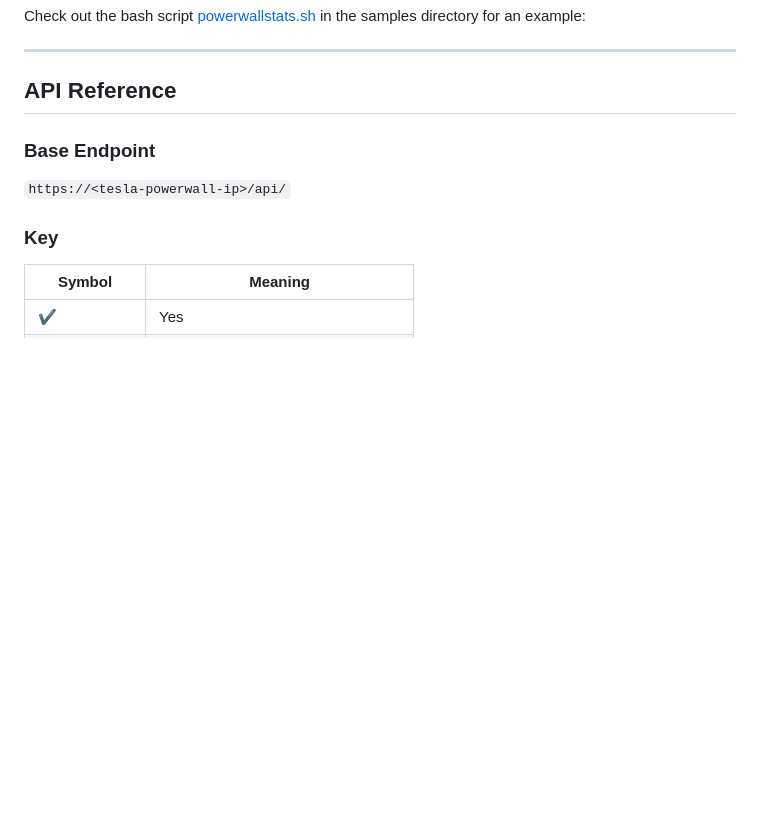
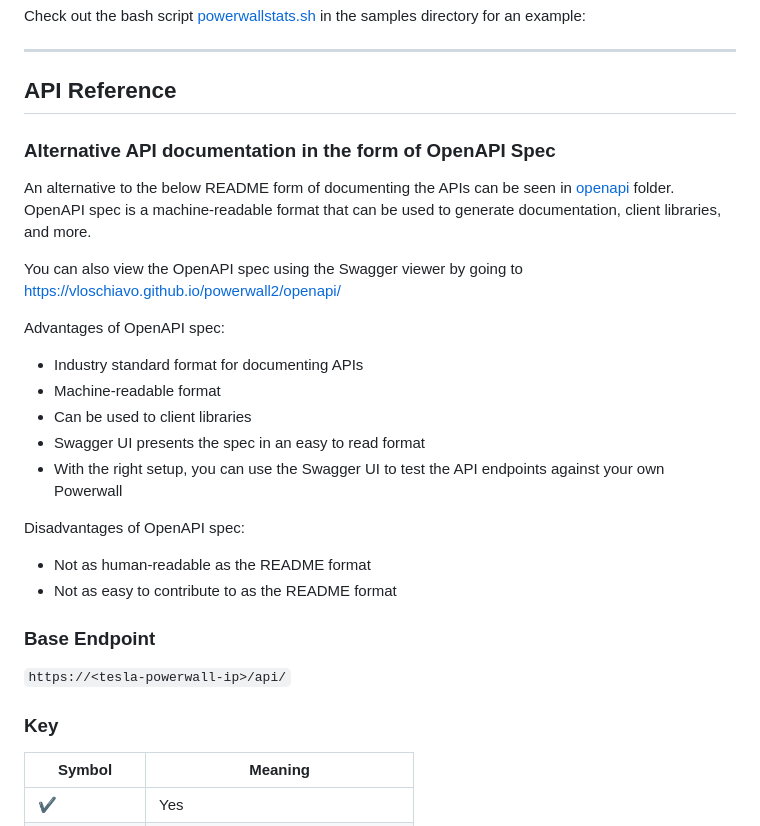
Before and after one commit to vloschiavo/powerwall2, a Markdown page: README.md, the part around the change. GitHub-like rendering; blank space fills up the shorter version.

Commit message:
Add only the README changes into this new branch so they can be merged to master ahead of the branch changes (#93)

```diff
--- a/README.md
+++ b/README.md
@@ -100,6 +100,25 @@ Check out the bash script [powerwallstats.sh](samples/powerwallstats.sh) in the
 ___
 
 ## API Reference
+
+### Alternative API documentation in the form of OpenAPI Spec
+
+An alternative to the below README form of documenting the APIs can be seen in [openapi](openapi) folder.  OpenAPI spec is a machine-readable format that can be used to generate documentation, client libraries, and more.
+
+You can also view the OpenAPI spec using the Swagger viewer by going to https://vloschiavo.github.io/powerwall2/openapi/
+
+Advantages of OpenAPI spec:
+
+- Industry standard format for documenting APIs
+- Machine-readable format
+- Can be used to client libraries
+- Swagger UI presents the spec in an easy to read format
+- With the right setup, you can use the Swagger UI to test the API endpoints against your own Powerwall
+
+Disadvantages of OpenAPI spec:
+
+- Not as human-readable as the README format
+- Not as easy to contribute to as the README format
 
 ### Base Endpoint
 
```
